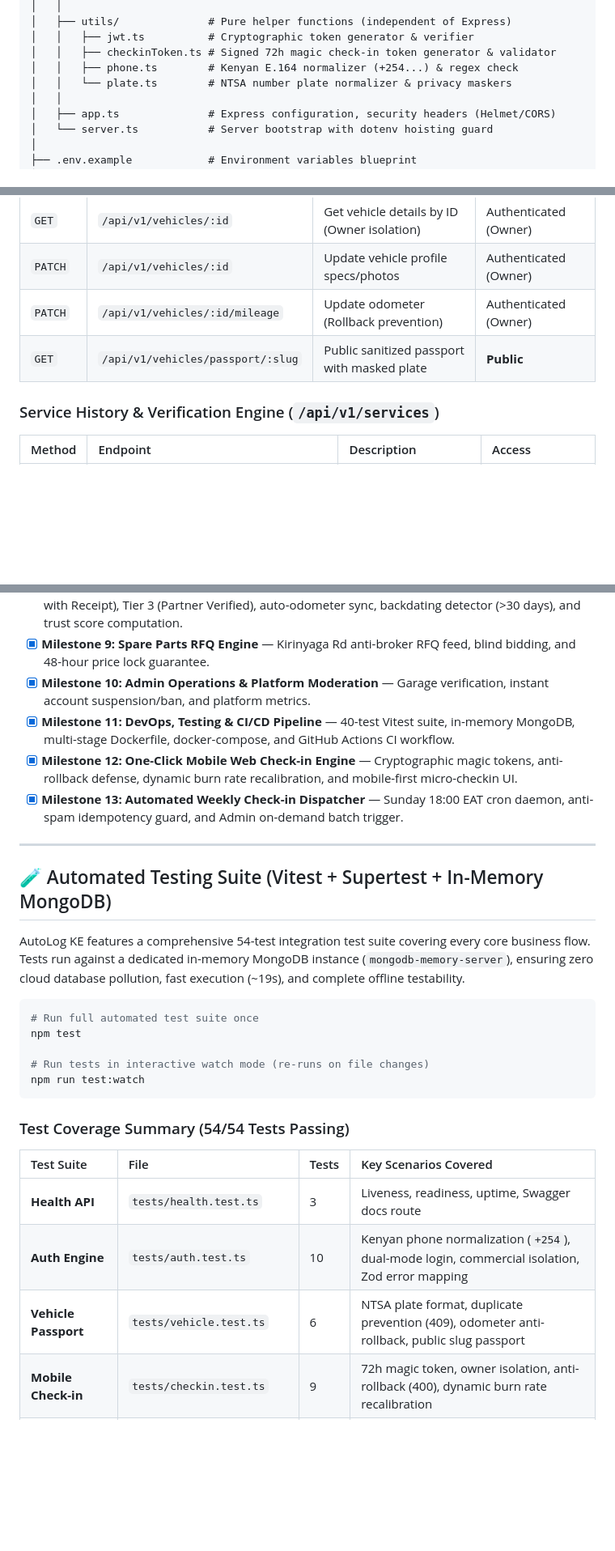
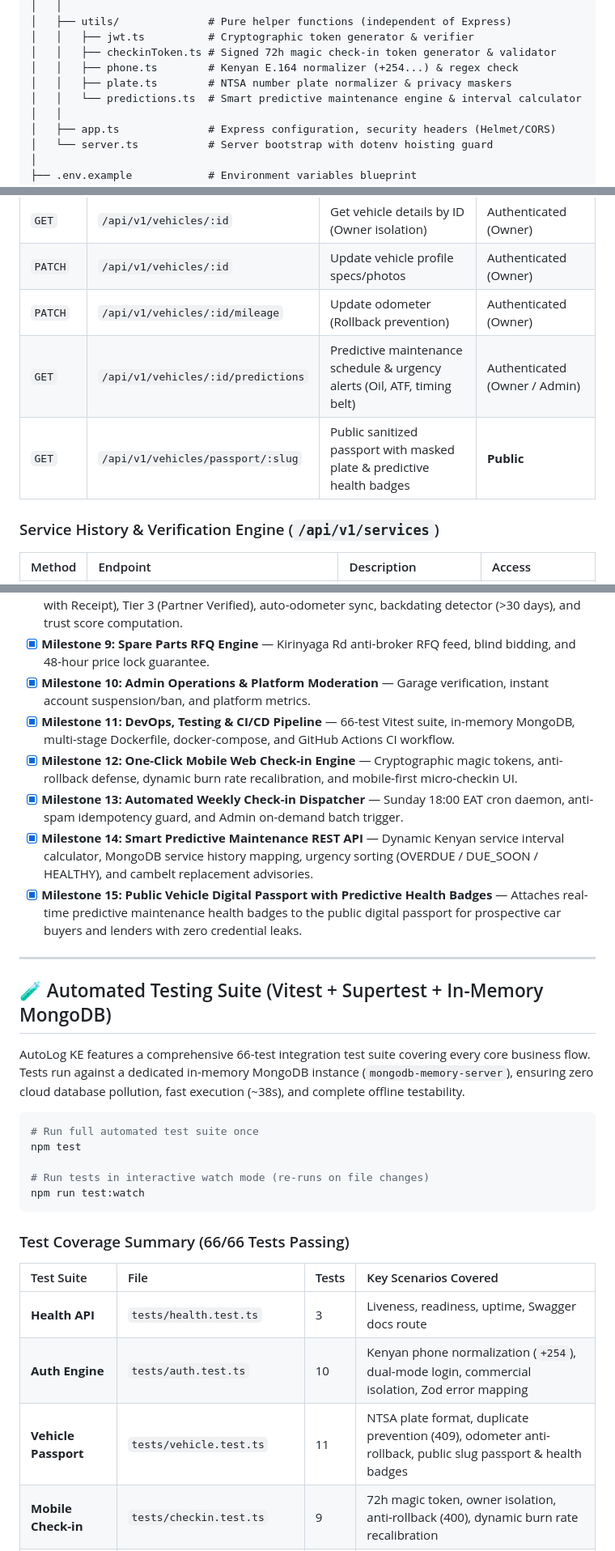
Before and after one commit to musaCODEzz/autolog-backend, a Markdown page: README.md, 3 parts joined by grey strips. Shown at 81% size. Rendered like a GitHub page; blank space fills up the shorter version.

Commit message:
docs: synchronize README with Milestones 1-15, predictive maintenance, and 66-test suite

````diff
--- a/README.md
+++ b/README.md
@@ -125,7 +125,8 @@ autolog-backend/
 │   │   ├── jwt.ts          # Cryptographic token generator & verifier
 │   │   ├── checkinToken.ts # Signed 72h magic check-in token generator & validator
 │   │   ├── phone.ts        # Kenyan E.164 normalizer (+254...) & regex check
-│   │   └── plate.ts        # NTSA number plate normalizer & privacy maskers
+│   │   ├── plate.ts        # NTSA number plate normalizer & privacy maskers
+│   │   └── predictions.ts  # Smart predictive maintenance engine & interval calculator
 │   │
 │   ├── app.ts              # Express configuration, security headers (Helmet/CORS)
 │   └── server.ts           # Server bootstrap with dotenv hoisting guard
@@ -206,7 +207,8 @@ AutoLog KE features interactive **OpenAPI 3.0** documentation:
 | `GET` | `/api/v1/vehicles/:id` | Get vehicle details by ID (Owner isolation) | Authenticated (Owner) |
 | `PATCH` | `/api/v1/vehicles/:id` | Update vehicle profile specs/photos | Authenticated (Owner) |
 | `PATCH` | `/api/v1/vehicles/:id/mileage` | Update odometer (Rollback prevention) | Authenticated (Owner) |
-| `GET` | `/api/v1/vehicles/passport/:slug` | Public sanitized passport with masked plate | **Public** |
+| `GET` | `/api/v1/vehicles/:id/predictions` | Predictive maintenance schedule & urgency alerts (Oil, ATF, timing belt) | Authenticated (Owner / Admin) |
+| `GET` | `/api/v1/vehicles/passport/:slug` | Public sanitized passport with masked plate & predictive health badges | **Public** |
 
 ### Service History & Verification Engine (`/api/v1/services`)
 | Method | Endpoint | Description | Access |
@@ -257,15 +259,17 @@ AutoLog KE features interactive **OpenAPI 3.0** documentation:
 - [x] **Milestone 8: Service Records & 3-Tier Verification Engine** — Tier 1 (Self), Tier 2 (Documented with Receipt), Tier 3 (Partner Verified), auto-odometer sync, backdating detector (>30 days), and trust score computation.
 - [x] **Milestone 9: Spare Parts RFQ Engine** — Kirinyaga Rd anti-broker RFQ feed, blind bidding, and 48-hour price lock guarantee.
 - [x] **Milestone 10: Admin Operations & Platform Moderation** — Garage verification, instant account suspension/ban, and platform metrics.
-- [x] **Milestone 11: DevOps, Testing & CI/CD Pipeline** — 40-test Vitest suite, in-memory MongoDB, multi-stage Dockerfile, docker-compose, and GitHub Actions CI workflow.
+- [x] **Milestone 11: DevOps, Testing & CI/CD Pipeline** — 66-test Vitest suite, in-memory MongoDB, multi-stage Dockerfile, docker-compose, and GitHub Actions CI workflow.
 - [x] **Milestone 12: One-Click Mobile Web Check-in Engine** — Cryptographic magic tokens, anti-rollback defense, dynamic burn rate recalibration, and mobile-first micro-checkin UI.
 - [x] **Milestone 13: Automated Weekly Check-in Dispatcher** — Sunday 18:00 EAT cron daemon, anti-spam idempotency guard, and Admin on-demand batch trigger.
+- [x] **Milestone 14: Smart Predictive Maintenance REST API** — Dynamic Kenyan service interval calculator, MongoDB service history mapping, urgency sorting (OVERDUE / DUE_SOON / HEALTHY), and cambelt replacement advisories.
+- [x] **Milestone 15: Public Vehicle Digital Passport with Predictive Health Badges** — Attaches real-time predictive maintenance health badges to the public digital passport for prospective car buyers and lenders with zero credential leaks.
 
 ---
 
 ## 🧪 Automated Testing Suite (Vitest + Supertest + In-Memory MongoDB)
 
-AutoLog KE features a comprehensive 54-test integration test suite covering every core business flow. Tests run against a dedicated in-memory MongoDB instance (`mongodb-memory-server`), ensuring zero cloud database pollution, fast execution (~19s), and complete offline testability.
+AutoLog KE features a comprehensive 66-test integration test suite covering every core business flow. Tests run against a dedicated in-memory MongoDB instance (`mongodb-memory-server`), ensuring zero cloud database pollution, fast execution (~38s), and complete offline testability.
 
 ```bash
 # Run full automated test suite once
@@ -275,12 +279,12 @@ npm test
 npm run test:watch
 ```
 
-### Test Coverage Summary (54/54 Tests Passing)
+### Test Coverage Summary (66/66 Tests Passing)
 | Test Suite | File | Tests | Key Scenarios Covered |
 | :--- | :--- | :--- | :--- |
 | **Health API** | `tests/health.test.ts` | 3 | Liveness, readiness, uptime, Swagger docs route |
 | **Auth Engine** | `tests/auth.test.ts` | 10 | Kenyan phone normalization (`+254`), dual-mode login, commercial isolation, Zod error mapping |
-| **Vehicle Passport** | `tests/vehicle.test.ts` | 6 | NTSA plate format, duplicate prevention (409), odometer anti-rollback, public slug passport |
+| **Vehicle Passport** | `tests/vehicle.test.ts` | 11 | NTSA plate format, duplicate prevention (409), odometer anti-rollback, public slug passport & health badges |
 | **Mobile Check-in** | `tests/checkin.test.ts` | 9 | 72h magic token, owner isolation, anti-rollback (400), dynamic burn rate recalibration |
 | **Weekly Dispatcher**| `tests/dispatcher.test.ts`| 5 | Stale vehicle detection, anti-spam idempotency, admin on-demand trigger, role defense |
 | **Service Engine** | `tests/service.test.ts` | 5 | Tier 1 (Self), Tier 2 (Documented), Tier 3 (Partner Verified), auto-odometer progression, backdating flag |
````
Also changed, not shown: other parts of README.md (+4 -3 lines).
